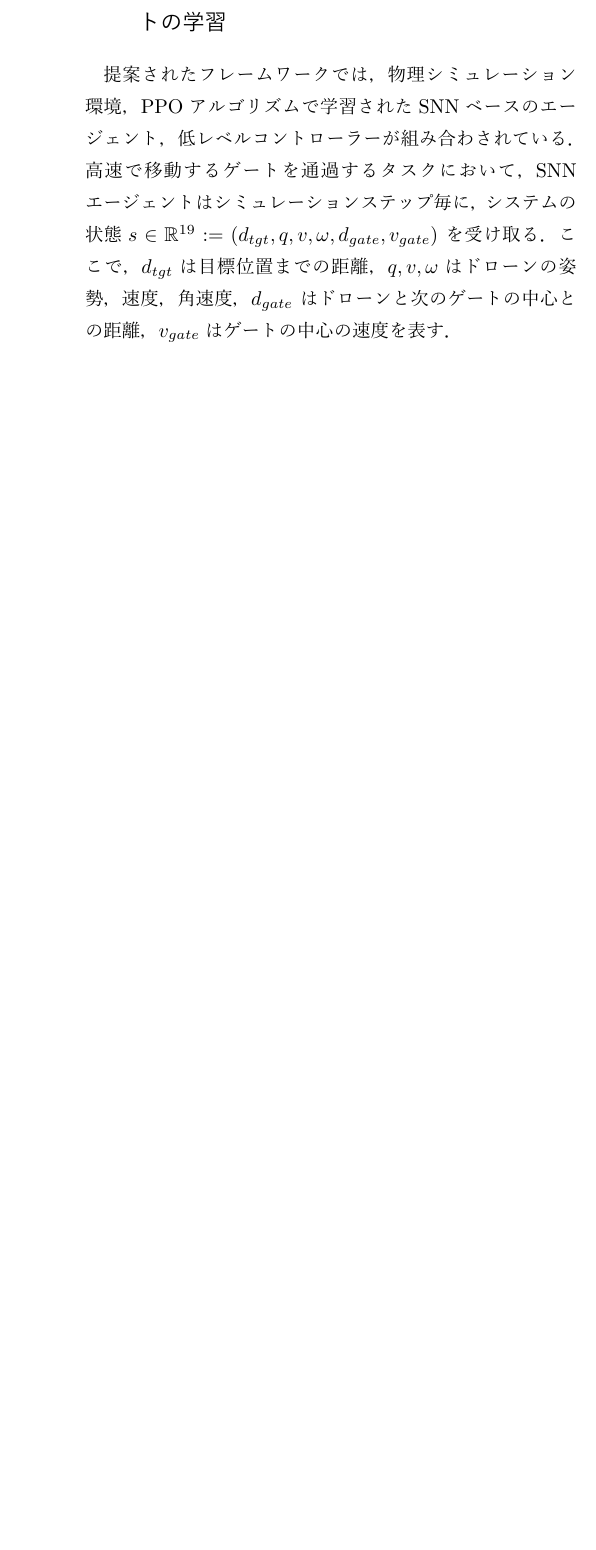
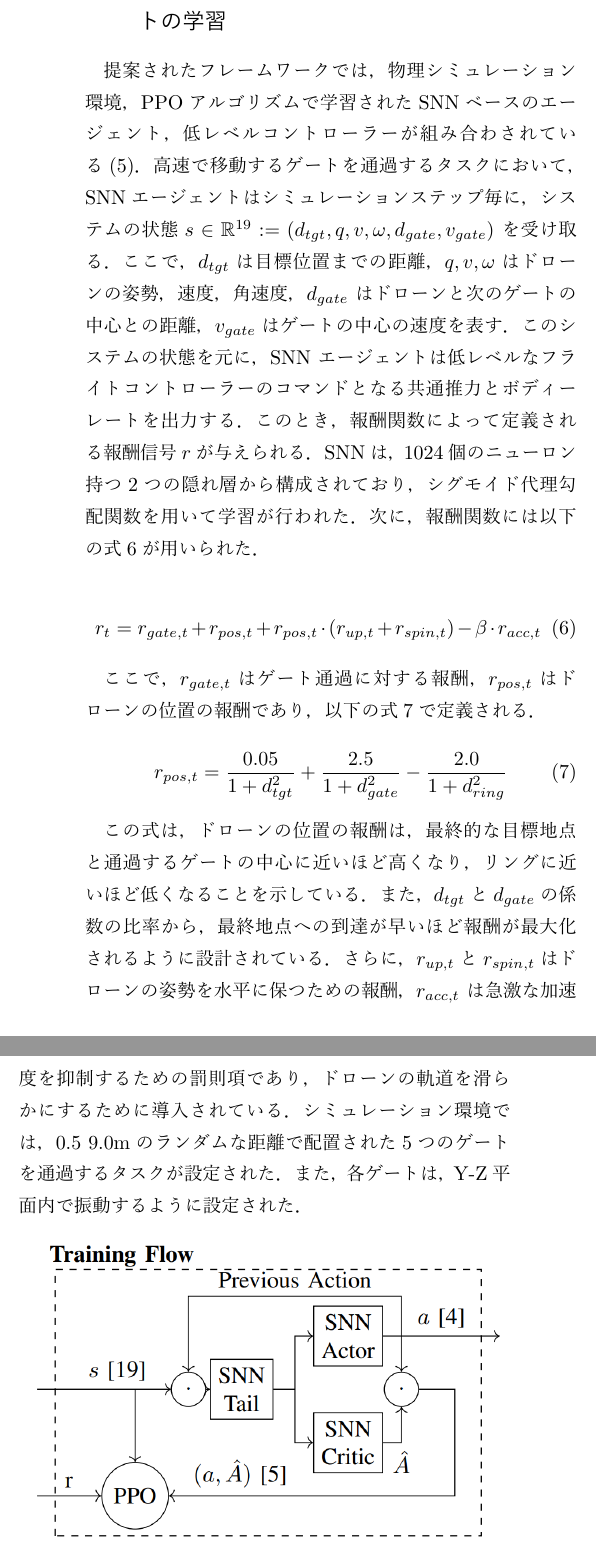
Before and after one commit to ryoma-14/202511_Rinkou, a LaTeX document (main.tex): part of one column of page 5 of 5 before the commit and two parts of the columns of page 5 of 6 after it, the two joined at a grey line, cut so that both start at the same text, the shorter picture padded with empty space. The pictures show the PDF file main.pdf that the author committed with the source.

Commit message:
本文を追記

```diff
--- a/main.tex
+++ b/main.tex
@@ -295,6 +303,35 @@ Loihiチップ上でイベントベースのオプティカルフローを実装
 \subsection{PPOアルゴリズムによるSNNエージェントの学習}
 提案されたフレームワークでは，物理シミュレーション環境，PPOアルゴリズムで学習されたSNNベースのエージェント，
-低レベルコントローラーが組み合わされている．高速で移動するゲートを通過するタスクにおいて，SNNエージェントは
+低レベルコントローラーが組み合わされている(\ref{fig:bio_training})．高速で移動するゲートを通過するタスクにおいて，SNNエージェントは
 シミュレーションステップ毎に，システムの状態$s \in \mathbb{R}^{19} := (d_{tgt}, q, v, \omega, d_{gate}, v_{gate})$
 を受け取る．ここで，$d_{tgt}$は目標位置までの距離，$q, v, \omega$はドローンの姿勢，速度，角速度，$d_{gate}$
-はドローンと次のゲートの中心との距離，$v_{gate}$はゲートの中心の速度を表す．
+はドローンと次のゲートの中心との距離，$v_{gate}$はゲートの中心の速度を表す．このシステムの状態を元に，SNN
+エージェントは低レベルなフライトコントローラーのコマンドとなる共通推力とボディーレートを出力する．このとき，
+報酬関数によって定義される報酬信号$r$が与えられる．SNNは，1024個のニューロン持つ2つの隠れ層から構成されており，
+シグモイド代理勾配関数を用いて学習が行われた．次に，報酬関数には以下の式\ref{equ:reward_function}が用いられた．
+
+\begin{equation}
+  r_t = r_{gate,t} + r_{pos,t} + r_{pos,t}\cdot(r_{up,t} + r_{spin,t}) - \beta \cdot r_{acc,t}
+  \label{equ:reward_function}
+\end{equation}
+
+ここで，$r_{gate,t}$はゲート通過に対する報酬，$r_{pos,t}$はドローンの位置の報酬であり，
+以下の式\ref{equ:position_reward}で定義される．
+
+\begin{equation}
+  r_{pos,t} = \frac{0.05}{1 + d^{2}_{tgt}} + \frac{2.5}{1 + d^{2}_{gate}} - \frac{2.0}{1 + d^{2}_{ring}}
+  \label{equ:position_reward}
+\end{equation}
+
+この式は，ドローンの位置の報酬は，最終的な目標地点と通過するゲートの中心に近いほど高くなり，リングに近いほど
+低くなることを示している．また，$d_{tgt}$と$d_{gate}$の係数の比率から，最終地点への到達が早いほど報酬が最大化
+されるように設計されている．さらに，$r_{up,t}$と$r_{spin,t}$はドローンの姿勢を水平に保つための報酬，$r_{acc,t}$
+は急激な加速度を抑制するための罰則項であり，ドローンの軌道を滑らかにするために導入されている．シミュレーション
+環境では，0.5~9.0mのランダムな距離で配置された5つのゲートを通過するタスクが設定された．また，各ゲートは，Y-Z平面
+内で振動するように設定された．
+
+\begin{center}
+  \includegraphics[width=\linewidth]{figures/bio_training.png}
+  \captionof{figure}{Schematic structure of the training flow (\cite{lee2025bio})}
+  \label{fig:bio_training}
+\end{center}
@@ -300,0 +352,2 @@ Loihiチップ上でイベントベースのオプティカルフローを実装
+\begin{center}
+  \includegraphics[width=\linewidth]{figures/bio_performance.png}
```
Also changed, not shown: main.pdf, main.tex (41 more changed lines), 1 other file.
